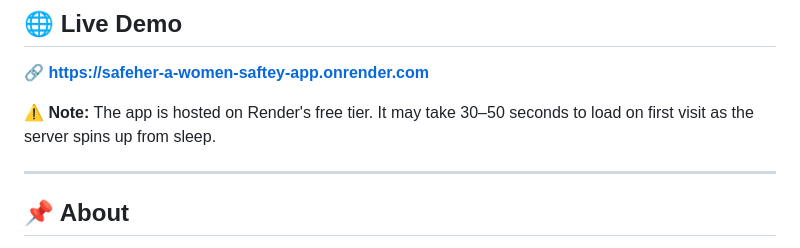
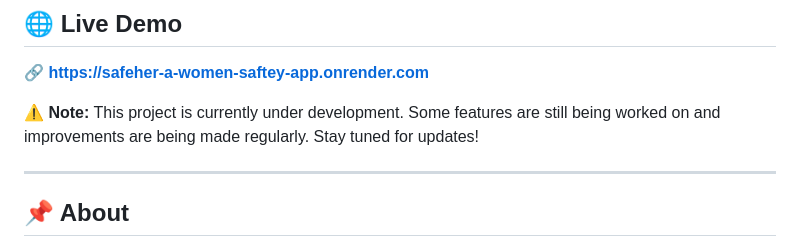
Before and after one commit to Sadaf-khan61/SafeHer, a Markdown page: README.md, the part around the change. GitHub-like rendering.

```diff
--- a/README.md
+++ b/README.md
@@ -16,7 +16,7 @@ A full-stack AI-powered women safety web application built with Spring Boot & va
 
 🔗 **[https://safeher-a-women-saftey-app.onrender.com](https://safeher-a-women-saftey-app.onrender.com)**
 
-⚠️ **Note:** The app is hosted on Render's free tier. It may take 30–50 seconds to load on first visit as the server spins up from sleep.
+⚠️ **Note:** This project is currently under development. Some features are still being worked on and improvements are being made regularly. Stay tuned for updates!
 
 ---
 
```
